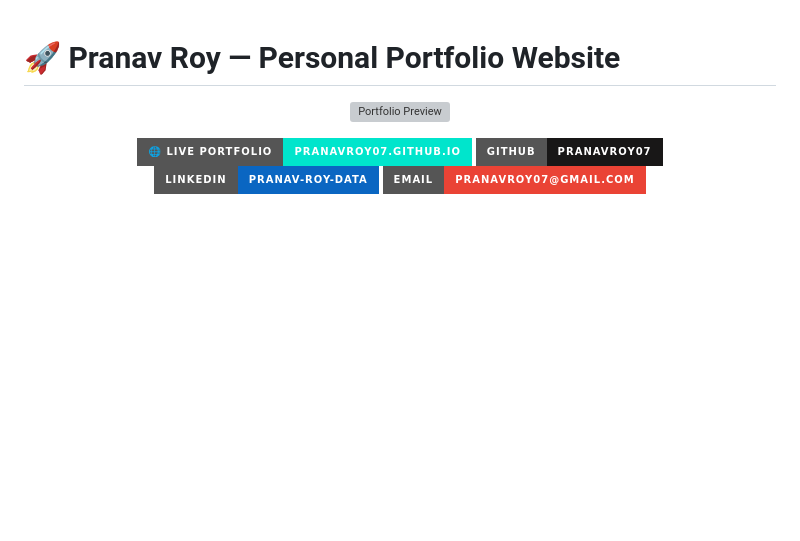
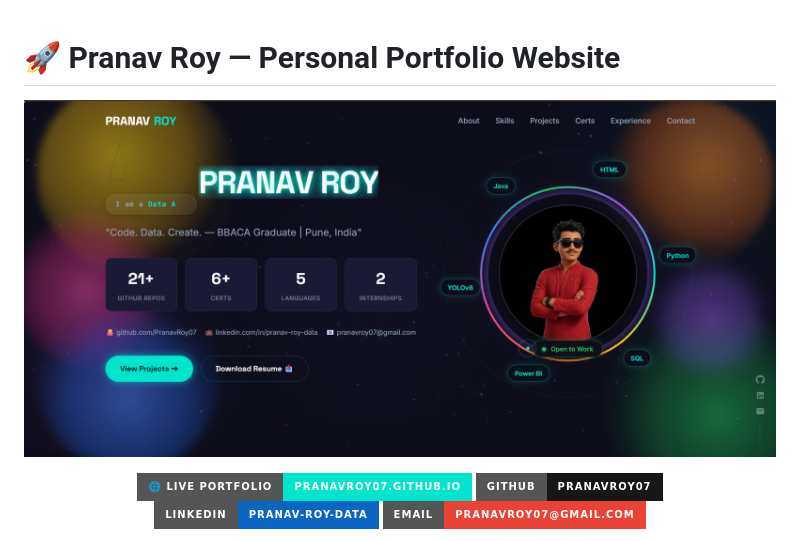
Before and after one commit to PranavRoy07/pranavroy07.github.io, a Markdown page: README.md, the part around the change. GitHub-like rendering; badges without logos; blank space fills up the shorter version; grey boxes are pictures that could not be loaded.

```diff
--- a/README.md
+++ b/README.md
@@ -2,7 +2,7 @@
 
 <div align="center">
 
-![Portfolio Preview](assets/screenshots/portfolio_page.png)
+![Portfolio Preview](screenshots/portfolio_page.png)
 
 [![Live Portfolio](https://img.shields.io/badge/🌐_Live_Portfolio-pranavroy07.github.io-00E5CC?style=for-the-badge)](https://pranavroy07.github.io)
 [![GitHub](https://img.shields.io/badge/GitHub-PranavRoy07-181717?style=for-the-badge&logo=github)](https://github.com/PranavRoy07)
```
